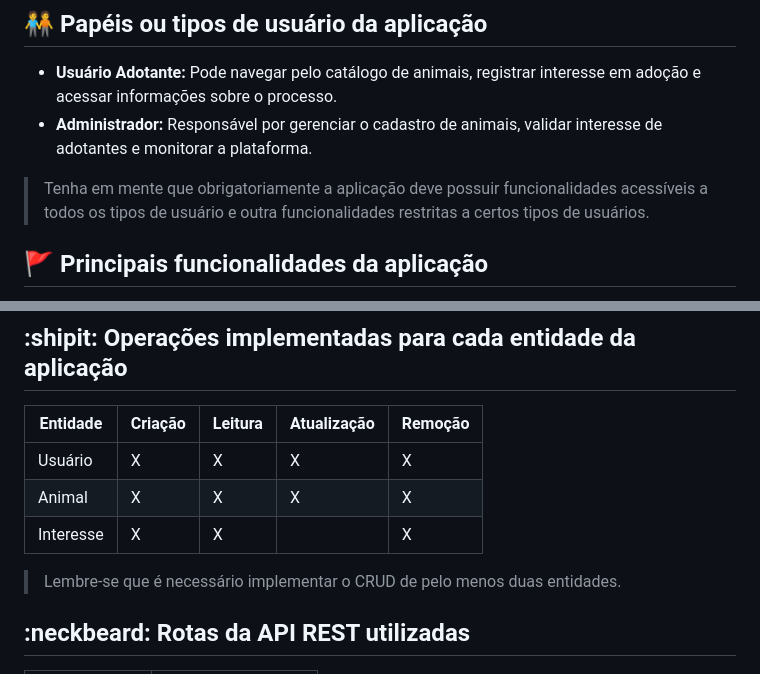
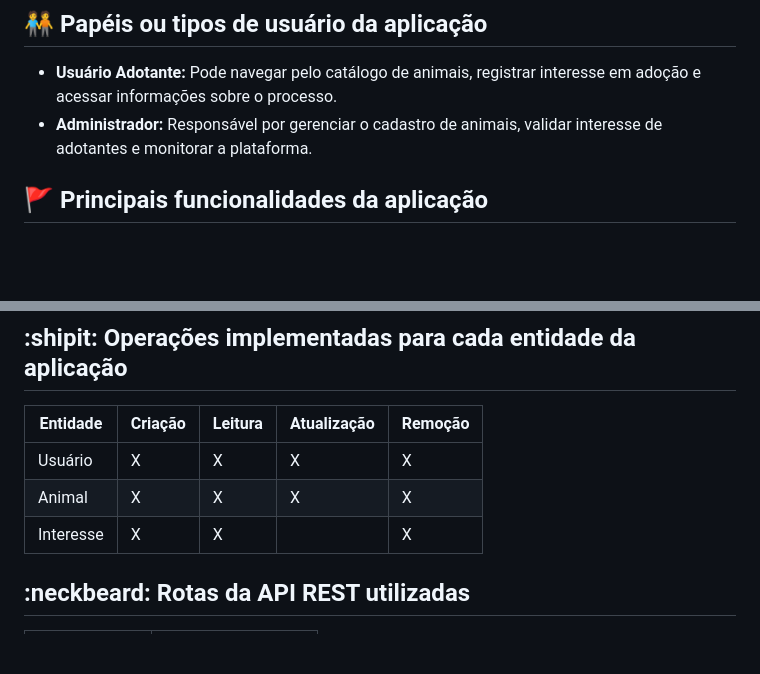
Before and after one commit to liapsps/AdocaoDePets, a Markdown page: README.md, 2 parts joined by grey strips. GitHub-like rendering; blank space fills up the shorter version.

```diff
--- a/README.md
+++ b/README.md
@@ -21,7 +21,6 @@ Promover a adoção responsável, aumentar a taxa de adoção e reduzir o abando
 - **Usuário Adotante:** Pode navegar pelo catálogo de animais, registrar interesse em adoção e acessar informações sobre o processo.
 - **Administrador:** Responsável por gerenciar o cadastro de animais, validar interesse de adotantes e monitorar a plataforma.
 
-> Tenha em mente que obrigatoriamente a aplicação deve possuir funcionalidades acessíveis a todos os tipos de usuário e outra funcionalidades restritas a certos tipos de usuários.
 
 ## :triangular_flag_on_post: Principais funcionalidades da aplicação
 
@@ -65,7 +64,6 @@ Promover a adoção responsável, aumentar a taxa de adoção e reduzir o abando
 | Animal           | X       | X       | X           | X       |
 | Interesse        | X       | X       |             | X       |
 
-> Lembre-se que é necessário implementar o CRUD de pelo menos duas entidades.
 
 ## :neckbeard: Rotas da API REST utilizadas
 
```
